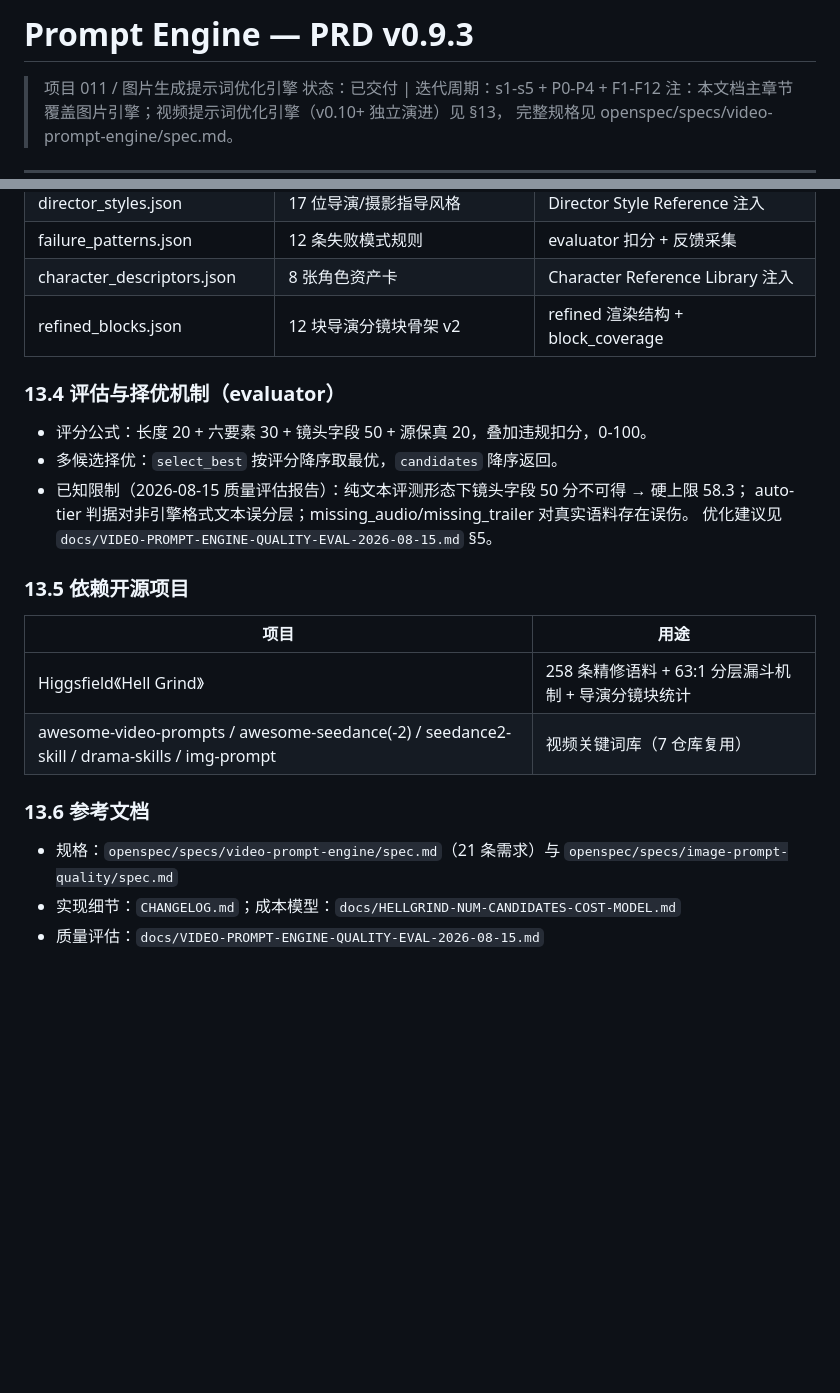
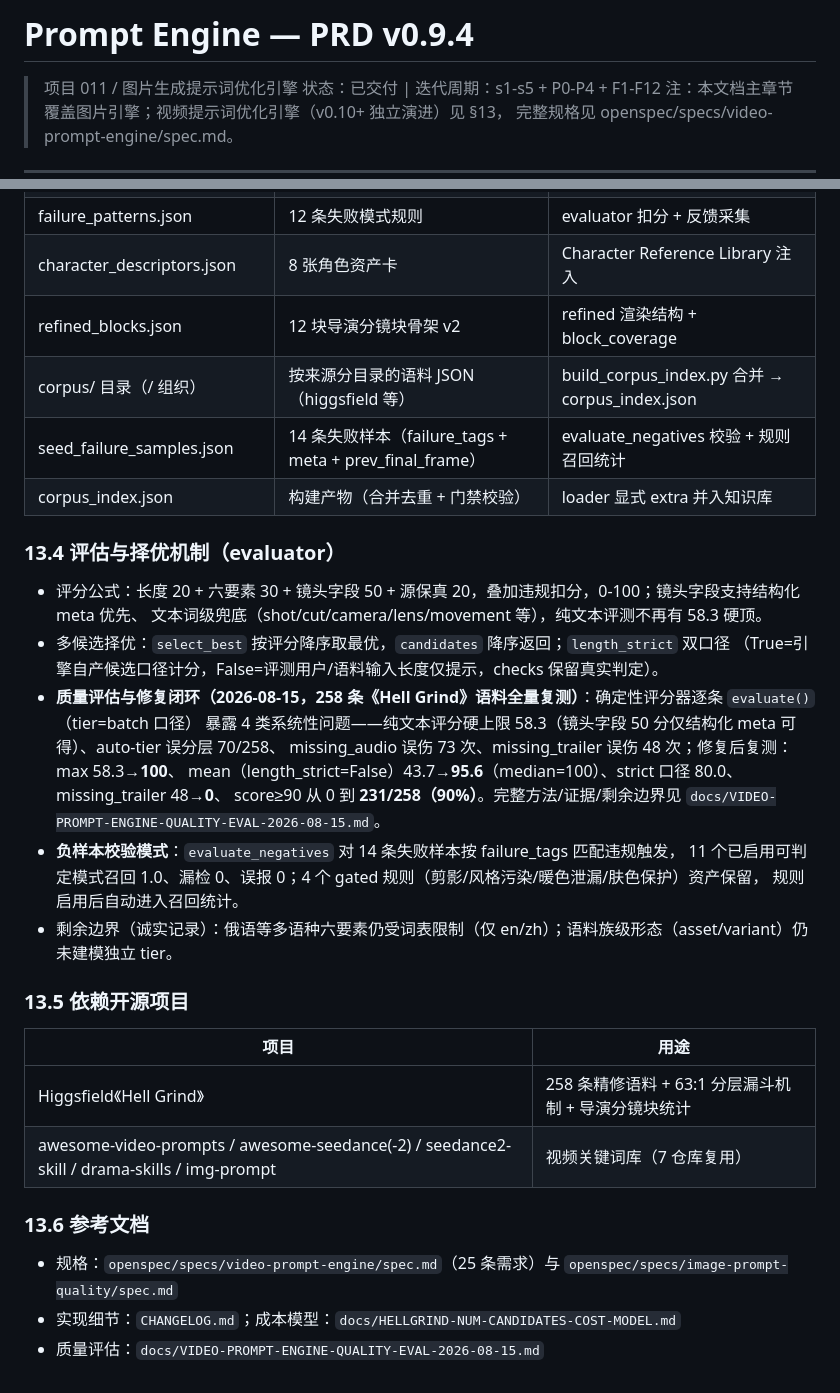
Before and after one commit to Colinchiu007/prompt-engine, a Markdown page: docs/PRD.md, 2 parts joined by grey strips. Drawn GitHub-style; blank space fills up the shorter version.

Commit message:
docs(PRD): §13 评估机制补档 v0.9.4（修复后复测 + 评估方法论 + 负样本校验 + 语料资产化） (#53)
Co-authored-by: Agent B (语义层) <agent-b@cowork.local>

```diff
--- a/docs/PRD.md
+++ b/docs/PRD.md
@@ -1,4 +1,4 @@
-# Prompt Engine — PRD v0.9.3
+# Prompt Engine — PRD v0.9.4
 
 > 项目 011 / 图片生成提示词优化引擎
 > 状态：已交付 | 迭代周期：s1-s5 + P0-P4 + F1-F12
@@ -712,14 +718,25 @@ prompt-engine 作为 gstack 子模块，通过 orchestrator 的 JWT 认证体系
 | failure_patterns.json | 12 条失败模式规则 | evaluator 扣分 + 反馈采集 |
 | character_descriptors.json | 8 张角色资产卡 | Character Reference Library 注入 |
 | refined_blocks.json | 12 块导演分镜块骨架 v2 | refined 渲染结构 + block_coverage |
+| corpus/ 目录（<source>/ 组织） | 按来源分目录的语料 JSON（higgsfield 等） | build_corpus_index.py 合并 → corpus_index.json |
+| seed_failure_samples.json | 14 条失败样本（failure_tags + meta + prev_final_frame） | evaluate_negatives 校验 + 规则召回统计 |
+| corpus_index.json | 构建产物（合并去重 + 门禁校验） | loader 显式 extra 并入知识库 |
 
 ### 13.4 评估与择优机制（evaluator）
 
-- 评分公式：长度 20 + 六要素 30 + 镜头字段 50 + 源保真 20，叠加违规扣分，0-100。
-- 多候选择优：`select_best` 按评分降序取最优，`candidates` 降序返回。
-- 已知限制（2026-08-15 质量评估报告）：纯文本评测形态下镜头字段 50 分不可得 → 硬上限 58.3；
-  auto-tier 判据对非引擎格式文本误分层；missing_audio/missing_trailer 对真实语料存在误伤。
-  优化建议见 `docs/VIDEO-PROMPT-ENGINE-QUALITY-EVAL-2026-08-15.md` §5。
+- 评分公式：长度 20 + 六要素 30 + 镜头字段 50 + 源保真 20，叠加违规扣分，0-100；镜头字段支持结构化 meta 优先、
+  文本词级兜底（shot/cut/camera/lens/movement 等），纯文本评测不再有 58.3 硬顶。
+- 多候选择优：`select_best` 按评分降序取最优，`candidates` 降序返回；`length_strict` 双口径
+  （True=引擎自产候选口径计分，False=评测用户/语料输入长度仅提示，checks 保留真实判定）。
+- **质量评估与修复闭环（2026-08-15，258 条《Hell Grind》语料全量复测）**：确定性评分器逐条 `evaluate()`（tier=batch 口径）
+  暴露 4 类系统性问题——纯文本评分硬上限 58.3（镜头字段 50 分仅结构化 meta 可得）、auto-tier 误分层 70/258、
+  missing_audio 误伤 73 次、missing_trailer 误伤 48 次；修复后复测：max 58.3→**100**、
+  mean（length_strict=False）43.7→**95.6**（median=100）、strict 口径 80.0、missing_trailer 48→**0**、
+  score≥90 从 0 到 **231/258（90%）**。完整方法/证据/剩余边界见 `docs/VIDEO-PROMPT-ENGINE-QUALITY-EVAL-2026-08-15.md`。
+- **负样本校验模式**：`evaluate_negatives` 对 14 条失败样本按 failure_tags 匹配违规触发，
+  11 个已启用可判定模式召回 1.0、漏检 0、误报 0；4 个 gated 规则（剪影/风格污染/暖色泄漏/肤色保护）资产保留，
+  规则启用后自动进入召回统计。
+- 剩余边界（诚实记录）：俄语等多语种六要素仍受词表限制（仅 en/zh）；语料族级形态（asset/variant）仍未建模独立 tier。
 
 ### 13.5 依赖开源项目
 
@@ -730,6 +747,6 @@ prompt-engine 作为 gstack 子模块，通过 orchestrator 的 JWT 认证体系
 
 ### 13.6 参考文档
 
-- 规格：`openspec/specs/video-prompt-engine/spec.md`（21 条需求）与 `openspec/specs/image-prompt-quality/spec.md`
+- 规格：`openspec/specs/video-prompt-engine/spec.md`（25 条需求）与 `openspec/specs/image-prompt-quality/spec.md`
 - 实现细节：`CHANGELOG.md`；成本模型：`docs/HELLGRIND-NUM-CANDIDATES-COST-MODEL.md`
 - 质量评估：`docs/VIDEO-PROMPT-ENGINE-QUALITY-EVAL-2026-08-15.md`
```
Also changed, not shown: other parts of docs/PRD.md (+6 -0 lines), CHANGELOG.md (+5 -0 lines).
